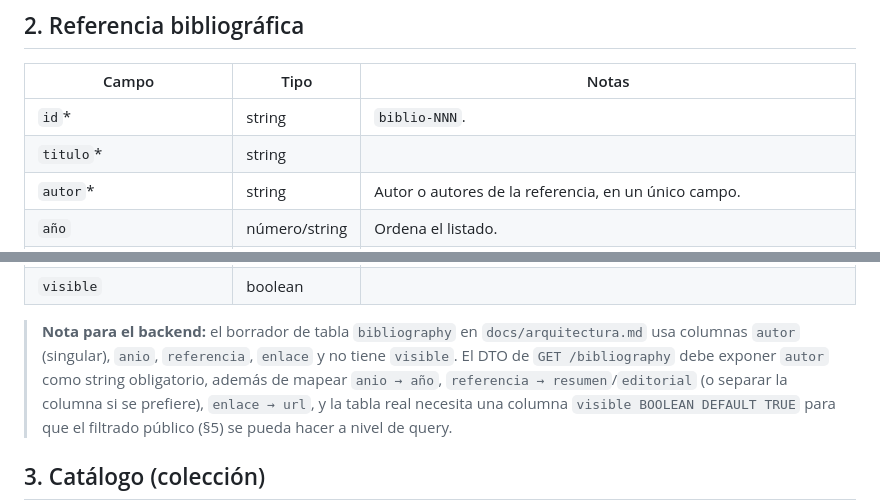
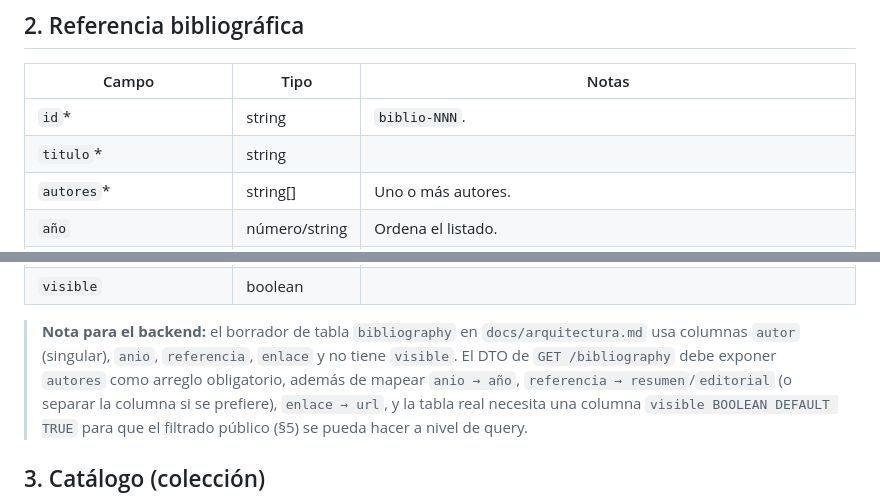
Before and after one commit to AjoloteCosmico/ule_educativo, a Markdown page: docs/contrato_datos.md, 2 parts joined by grey strips. GitHub-like rendering.

Commit message:
fix(contract): restore bibliography authors array

```diff
--- a/docs/contrato_datos.md
+++ b/docs/contrato_datos.md
@@ -44,7 +44,7 @@ debe devolverlos exactamente así · `visible` por defecto es `true`.
 |---|---|---|
 | `id`* | string | `biblio-NNN`. |
 | `titulo`* | string | |
-| `autor`* | string | Autor o autores de la referencia, en un único campo. |
+| `autores`* | string[] | Uno o más autores. |
 | `año` | número/string | Ordena el listado. |
 | `tipo`* | enum | `libro` · `capitulo_libro` · `articulo` · `articulo_web` · `web`. Un tipo nuevo requiere agregarlo a `ULE.labels.tipoBiblio` (components.js), al validador y al generador. |
 | `editorial` | string | |
@@ -55,7 +55,7 @@ debe devolverlos exactamente así · `visible` por defecto es `true`.
 
 > **Nota para el backend:** el borrador de tabla `bibliography` en `docs/arquitectura.md` usa
 > columnas `autor` (singular), `anio`, `referencia`, `enlace` y no tiene `visible`. El DTO de
-> `GET /bibliography` debe exponer `autor` como string obligatorio, además de mapear `anio → año`,
+> `GET /bibliography` debe exponer `autores` como arreglo obligatorio, además de mapear `anio → año`,
 > `referencia → resumen`/`editorial` (o separar la columna si se prefiere), `enlace → url`, y la
 > tabla real necesita una columna `visible BOOLEAN DEFAULT TRUE` para que el filtrado público (§5)
 > se pueda hacer a nivel de query.
```
